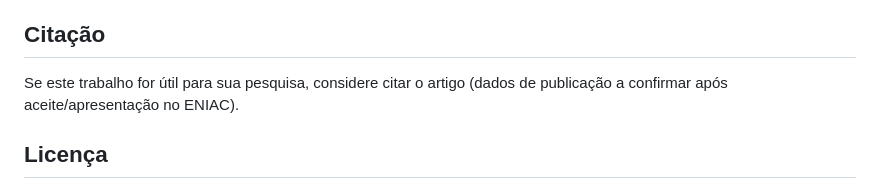
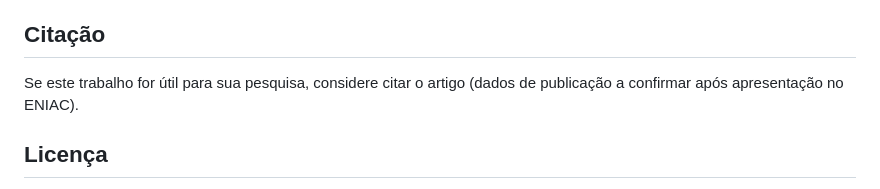
Before and after one commit to Ruamemanuel/Time-Series-Forecasting-of-Public-Revenues-and-Expenditures, a Markdown page: README.md, the part around the change. GitHub-like rendering.

```diff
--- a/README.md
+++ b/README.md
@@ -123,7 +123,7 @@ truncada.
 ## Citação
 
 Se este trabalho for útil para sua pesquisa, considere citar o artigo (dados
-de publicação a confirmar após aceite/apresentação no ENIAC).
+de publicação a confirmar após apresentação no ENIAC).
 
 ## Licença
 
```
